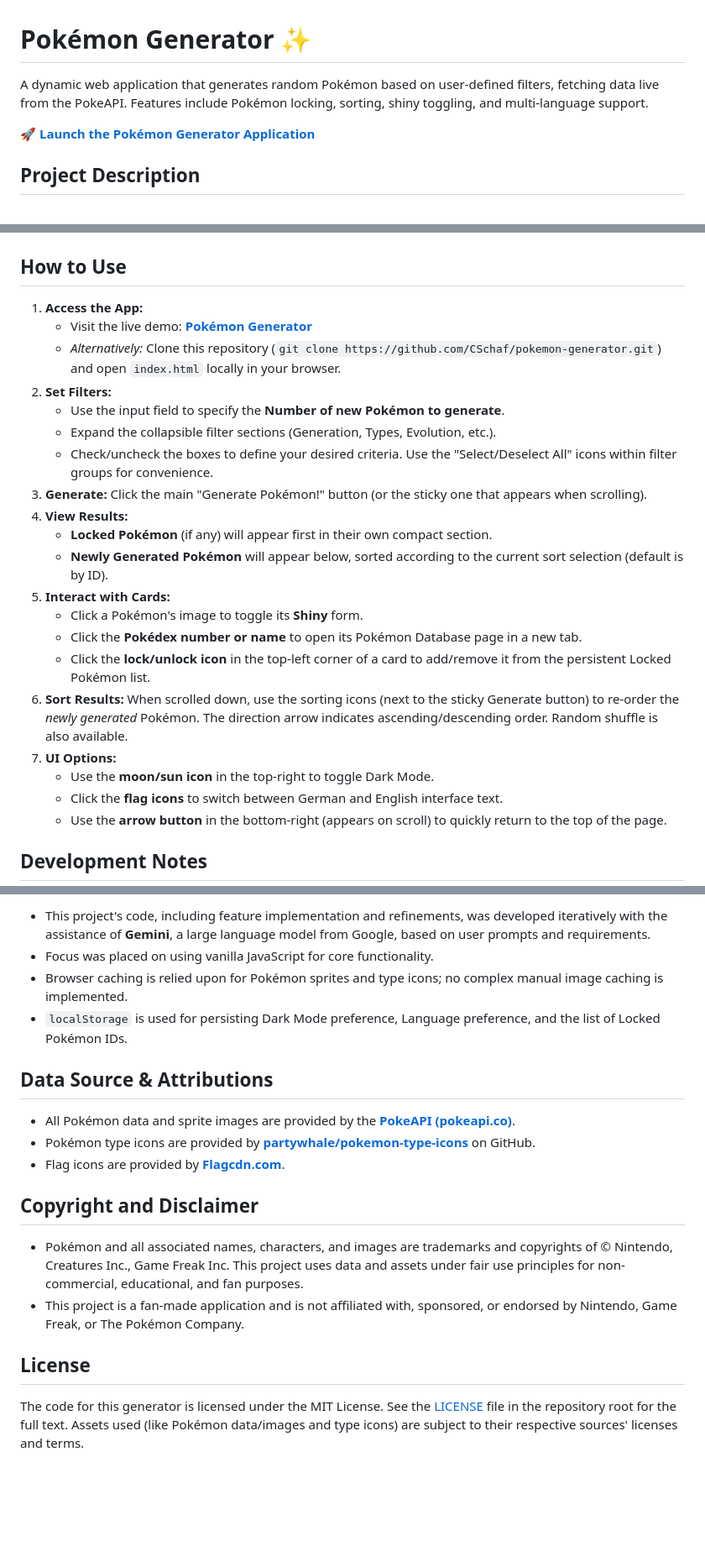
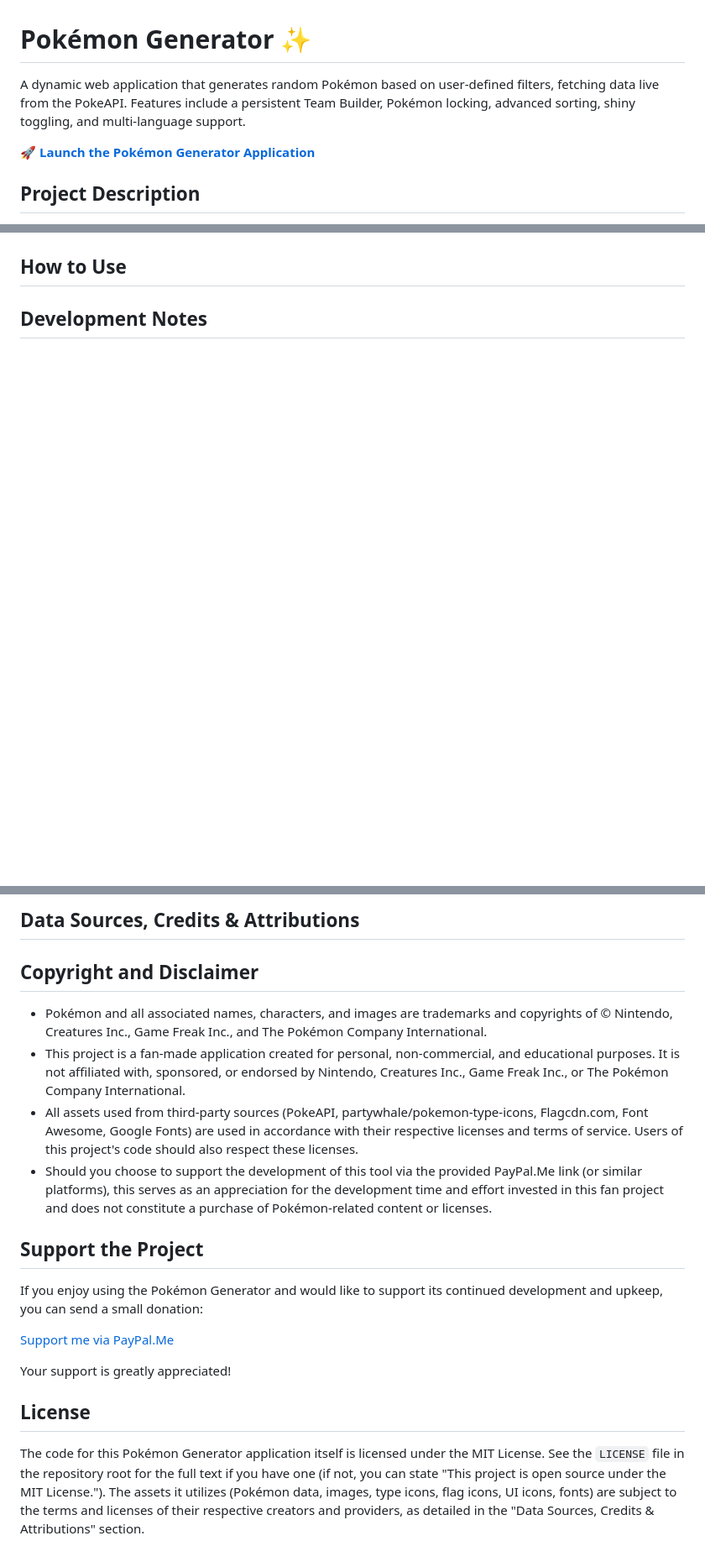
Before and after one commit to cschaf/pokemon-generator, a Markdown page: README.md, 3 parts joined by grey strips. Shown: that part at 84% size. GitHub-like rendering; blank space fills up the shorter version.

```diff
--- a/README.md
+++ b/README.md
@@ -1,6 +1,6 @@
 # Pokémon Generator ✨
 
-A dynamic web application that generates random Pokémon based on user-defined filters, fetching data live from the PokeAPI. Features include Pokémon locking, sorting, shiny toggling, and multi-language support.
+A dynamic web application that generates random Pokémon based on user-defined filters, fetching data live from the PokeAPI. Features include a persistent Team Builder, Pokémon locking, advanced sorting, shiny toggling, and multi-language support.
 
 **[🚀 Launch the Pokémon Generator Application](https://cschaf.github.io/pokemon-generator/index.html)**
 
@@ -70,25 +37,5 @@ The interface is designed to be modern, intuitive, and responsive, working well
 
 ## How to Use
-
-1.  **Access the App:**
-    *   Visit the live demo: **[Pokémon Generator](https://cschaf.github.io/pokemon-generator/index.html)**
-    *   *Alternatively:* Clone this repository (`git clone https://github.com/CSchaf/pokemon-generator.git`) and open `index.html` locally in your browser.
-2.  **Set Filters:**
-    *   Use the input field to specify the **Number of new Pokémon to generate**.
-    *   Expand the collapsible filter sections (Generation, Types, Evolution, etc.).
-    *   Check/uncheck the boxes to define your desired criteria. Use the "Select/Deselect All" icons within filter groups for convenience.
-3.  **Generate:** Click the main "Generate Pokémon!" button (or the sticky one that appears when scrolling).
-4.  **View Results:**
-    *   **Locked Pokémon** (if any) will appear first in their own compact section.
-    *   **Newly Generated Pokémon** will appear below, sorted according to the current sort selection (default is by ID).
-5.  **Interact with Cards:**
-    *   Click a Pokémon's image to toggle its **Shiny** form.
-    *   Click the **Pokédex number or name** to open its Pokémon Database page in a new tab.
-    *   Click the **lock/unlock icon** in the top-left corner of a card to add/remove it from the persistent Locked Pokémon list.
-6.  **Sort Results:** When scrolled down, use the sorting icons (next to the sticky Generate button) to re-order the *newly generated* Pokémon. The direction arrow indicates ascending/descending order. Random shuffle is also available.
-7.  **UI Options:**
-    *   Use the **moon/sun icon** in the top-right to toggle Dark Mode.
-    *   Click the **flag icons** to switch between German and English interface text.
-    *   Use the **arrow button** in the bottom-right (appears on scroll) to quickly return to the top of the page.
+<!-- ... (bleibt gleich) ... -->
 
 ## Development Notes
@@ -95,20 +43,23 @@ The interface is designed to be modern, intuitive, and responsive, working well
 
-*   This project's code, including feature implementation and refinements, was developed iteratively with the assistance of **Gemini**, a large language model from Google, based on user prompts and requirements.
-*   Focus was placed on using vanilla JavaScript for core functionality.
-*   Browser caching is relied upon for Pokémon sprites and type icons; no complex manual image caching is implemented.
-*   `localStorage` is used for persisting Dark Mode preference, Language preference, and the list of Locked Pokémon IDs.
-
-## Data Source & Attributions
-
-*   All Pokémon data and sprite images are provided by the **[PokeAPI (pokeapi.co)](https://pokeapi.co/)**.
-*   Pokémon type icons are provided by **[partywhale/pokemon-type-icons](https://github.com/partywhale/pokemon-type-icons)** on GitHub.
-*   Flag icons are provided by **[Flagcdn.com](https://flagcdn.com/)**.
+## Data Sources, Credits & Attributions
+<!-- ... (bleibt gleich) ... -->
 
 ## Copyright and Disclaimer
 
-*   Pokémon and all associated names, characters, and images are trademarks and copyrights of © Nintendo, Creatures Inc., Game Freak Inc. This project uses data and assets under fair use principles for non-commercial, educational, and fan purposes.
-*   This project is a fan-made application and is not affiliated with, sponsored, or endorsed by Nintendo, Game Freak, or The Pokémon Company.
+*   Pokémon and all associated names, characters, and images are trademarks and copyrights of © Nintendo, Creatures Inc., Game Freak Inc., and The Pokémon Company International.
+*   This project is a fan-made application created for personal, non-commercial, and educational purposes. It is not affiliated with, sponsored, or endorsed by Nintendo, Creatures Inc., Game Freak Inc., or The Pokémon Company International.
+*   All assets used from third-party sources (PokeAPI, partywhale/pokemon-type-icons, Flagcdn.com, Font Awesome, Google Fonts) are used in accordance with their respective licenses and terms of service. Users of this project's code should also respect these licenses.
+*   Should you choose to support the development of this tool via the provided PayPal.Me link (or similar platforms), this serves as an appreciation for the development time and effort invested in this fan project and does not constitute a purchase of Pokémon-related content or licenses.
+
+## Support the Project
+
+If you enjoy using the Pokémon Generator and would like to support its continued development and upkeep, you can send a small donation:
+
+[Support me via PayPal.Me](https://paypal.me/cschaf)
+
+Your support is greatly appreciated!
 
 ## License
 
-The code for this generator is licensed under the MIT License. See the [LICENSE](LICENSE) file in the repository root for the full text. Assets used (like Pokémon data/images and type icons) are subject to their respective sources' licenses and terms.
+The code for this Pokémon Generator application itself is licensed under the MIT License. See the `LICENSE` file in the repository root for the full text if you have one (if not, you can state "This project is open source under the MIT License.").
+The assets it utilizes (Pokémon data, images, type icons, flag icons, UI icons, fonts) are subject to the terms and licenses of their respective creators and providers, as detailed in the "Data Sources, Credits & Attributions" section.
```
Also changed, not shown: other parts of README.md (+8 -40 lines).
